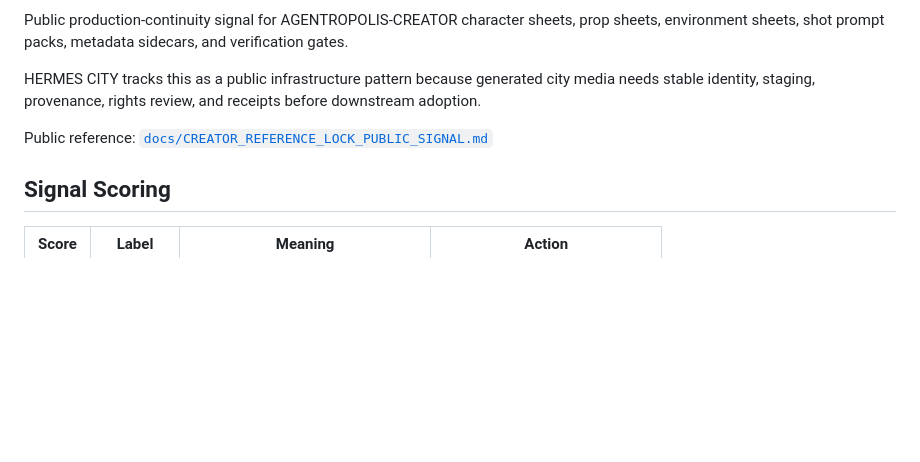
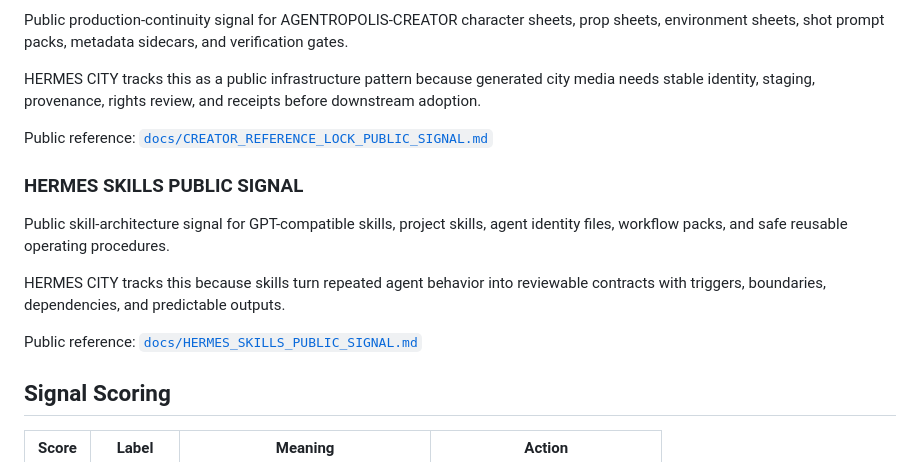
Before and after one commit to wiredchaos/HERMES-CITY, a Markdown page: README.md, the part around the change. GitHub-like rendering; blank space fills up the shorter version.

Commit message:
docs: link Hermes skills public signal

```diff
--- a/README.md
+++ b/README.md
@@ -115,6 +115,14 @@ HERMES CITY tracks this as a public infrastructure pattern because generated cit
 
 Public reference: [`docs/CREATOR_REFERENCE_LOCK_PUBLIC_SIGNAL.md`](docs/CREATOR_REFERENCE_LOCK_PUBLIC_SIGNAL.md)
 
+### HERMES SKILLS PUBLIC SIGNAL
+
+Public skill-architecture signal for GPT-compatible skills, project skills, agent identity files, workflow packs, and safe reusable operating procedures.
+
+HERMES CITY tracks this because skills turn repeated agent behavior into reviewable contracts with triggers, boundaries, dependencies, and predictable outputs.
+
+Public reference: [`docs/HERMES_SKILLS_PUBLIC_SIGNAL.md`](docs/HERMES_SKILLS_PUBLIC_SIGNAL.md)
+
 ## Signal Scoring
 
 | Score | Label | Meaning | Action |
```
